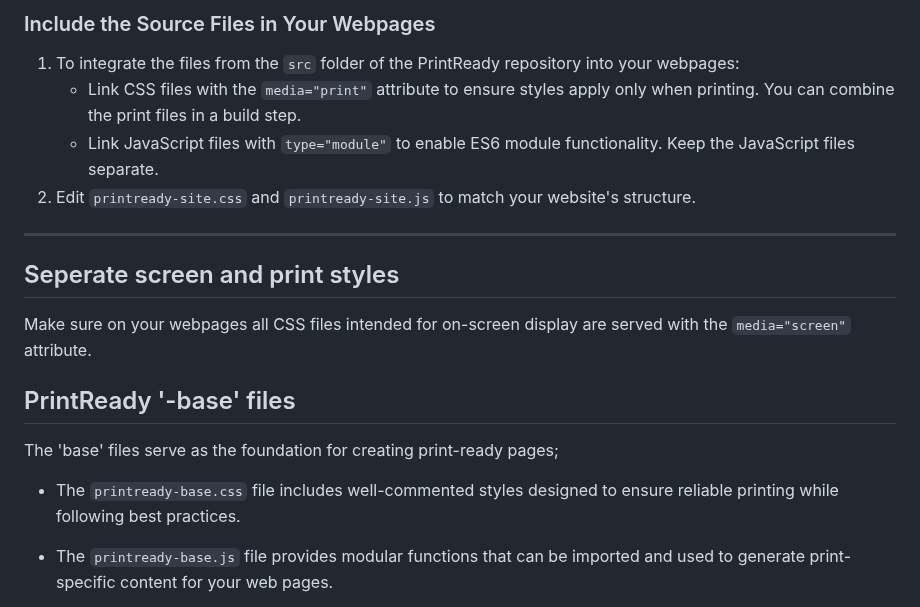
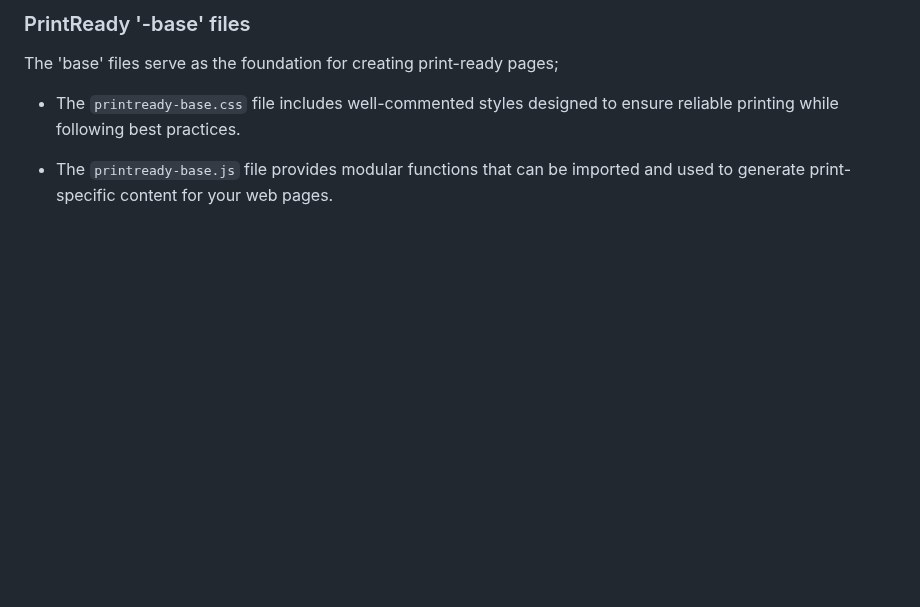
Before and after one commit to GOVTNZ/print-ready, a Markdown page: README.md, the part around one of its changes. Drawn GitHub-style; blank space fills up the shorter version.

```diff
--- a/README.md
+++ b/README.md
@@ -118,19 +97,4 @@ The `base` files **should not** be changed. Parts of the `site` files **should b
-### Include the Source Files in Your Webpages
-
-1. To integrate the files from the `src` folder of the PrintReady repository into your webpages:
-    * Link CSS files with the `media="print"` attribute to ensure styles apply only when printing. You can combine the print files in a build step.
-    * Link JavaScript files with `type="module"` to enable ES6 module functionality. Keep the JavaScript files separate.
-2. Edit `printready-site.css` and `printready-site.js` to match your website's structure.
-
-
----
-
-## Seperate screen and print styles
-Make sure on your webpages all CSS files intended for on-screen display are served with the `media="screen"` attribute.
-
-
-
-## PrintReady '-base' files
+### PrintReady '-base' files
 The 'base' files serve as the foundation for creating print-ready pages;
 
 * The `printready-base.css` file includes well-commented styles designed to ensure reliable printing while following best practices.
```
Also changed, not shown: other parts of README.md (+14 -35 lines), docs/meeting-the-nz-govt-web-standards.md (added, +16 -0 lines).
